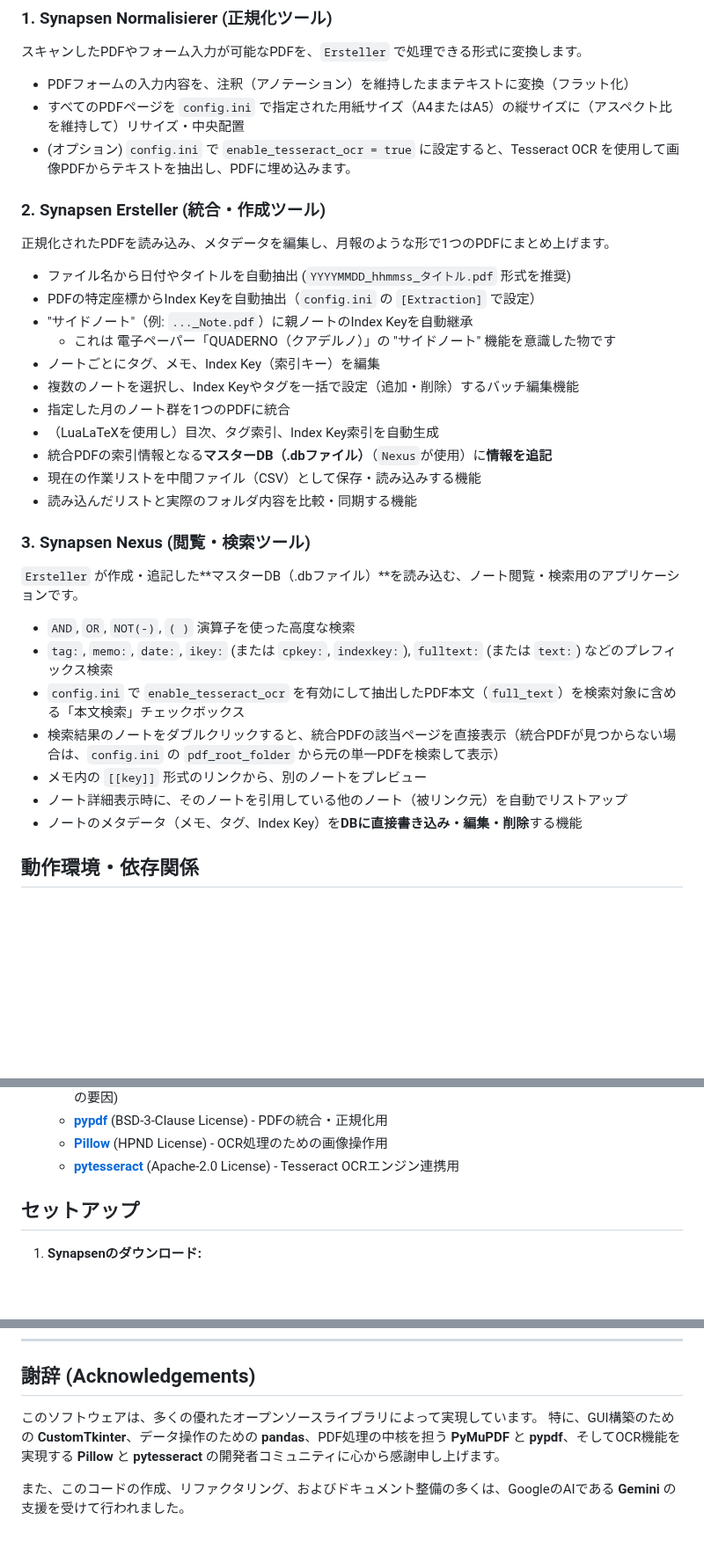
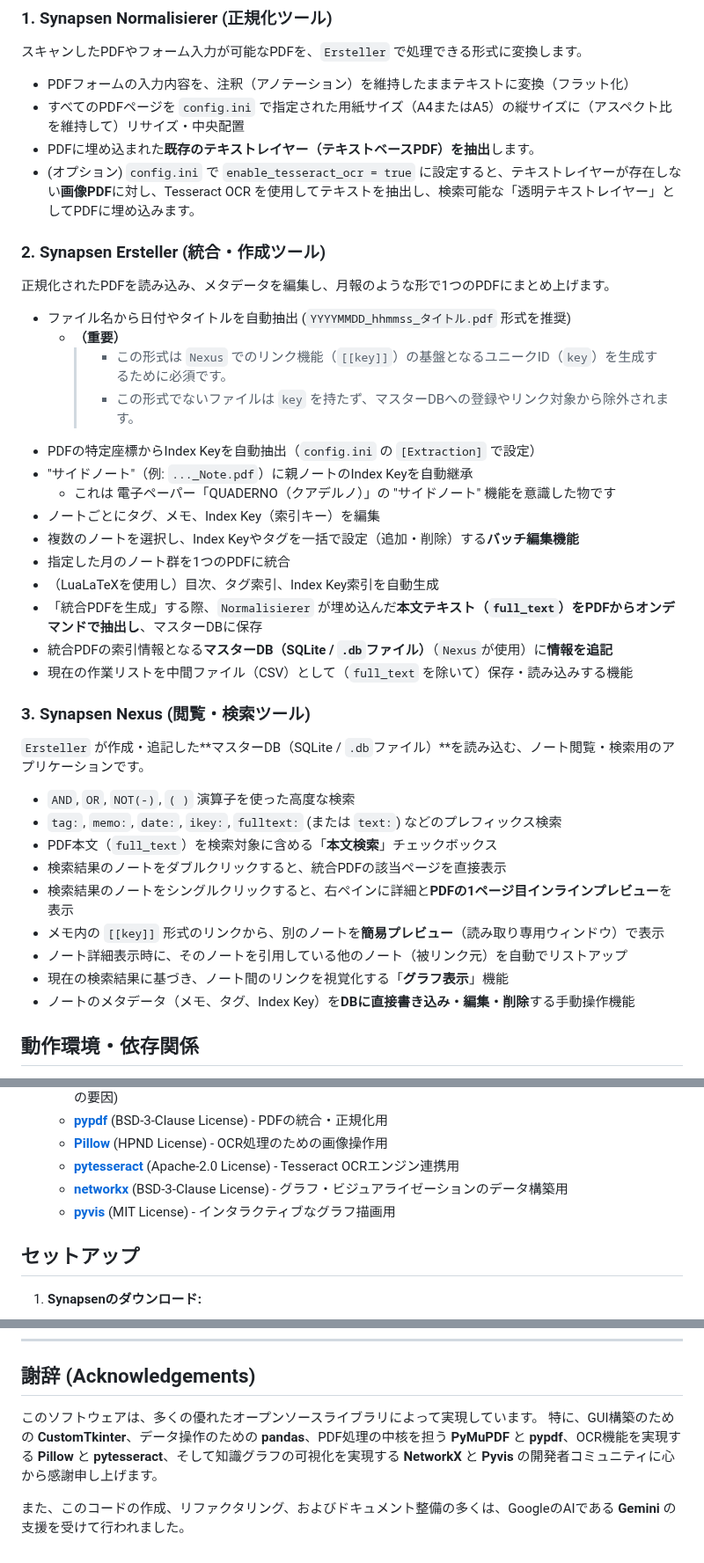
Before and after one commit to Kurato-Tsukishiro/Synapsen, a Markdown page: README.md, 3 parts joined by grey strips. Shown at 88% size. Drawn GitHub-style; blank space fills up the shorter version.

Commit message:
doc: ReadMeの更新
README.mdの内容を更新し、PDF処理機能やメタデータ編集機能に関する説明を強化。グラフ表示機能の追加に伴い、関連ライブラリを追記。

```diff
--- a/README.md
+++ b/README.md
@@ -25,35 +25,41 @@
 
 * PDFフォームの入力内容を、注釈（アノテーション）を維持したままテキストに変換（フラット化）
 * すべてのPDFページを `config.ini` で指定された用紙サイズ（A4またはA5）の縦サイズに（アスペクト比を維持して）リサイズ・中央配置
-* (オプション) `config.ini` で `enable_tesseract_ocr = true` に設定すると、Tesseract OCR を使用して画像PDFからテキストを抽出し、PDFに埋め込みます。
+* PDFに埋め込まれた**既存のテキストレイヤー（テキストベースPDF）を抽出**します。
+* (オプション) `config.ini` で `enable_tesseract_ocr = true` に設定すると、テキストレイヤーが存在しない**画像PDF**に対し、Tesseract OCR を使用してテキストを抽出し、検索可能な「透明テキストレイヤー」としてPDFに埋め込みます。
 
 ### 2. Synapsen Ersteller (統合・作成ツール)
 
 正規化されたPDFを読み込み、メタデータを編集し、月報のような形で1つのPDFにまとめ上げます。
 
 * ファイル名から日付やタイトルを自動抽出 (`YYYYMMDD_hhmmss_タイトル.pdf` 形式を推奨)
+    * **（重要）**
+      > * この形式は `Nexus` でのリンク機能（`[[key]]`）の基盤となるユニークID（`key`）を生成するために必須です。
+      > * この形式でないファイルは `key` を持たず、マスターDBへの登録やリンク対象から除外されます。
 * PDFの特定座標からIndex Keyを自動抽出（`config.ini` の `[Extraction]` で設定）
 * "サイドノート"（例: `..._Note.pdf`）に親ノートのIndex Keyを自動継承
     * これは 電子ペーパー「QUADERNO（クアデルノ）」の "サイドノート" 機能を意識した物です
 * ノートごとにタグ、メモ、Index Key（索引キー）を編集
-* 複数のノートを選択し、Index Keyやタグを一括で設定（追加・削除）するバッチ編集機能
+* 複数のノートを選択し、Index Keyやタグを一括で設定（追加・削除）する**バッチ編集機能**
 * 指定した月のノート群を1つのPDFに統合
 * （LuaLaTeXを使用し）目次、タグ索引、Index Key索引を自動生成
-* 統合PDFの索引情報となる**マスターDB（.dbファイル）**（`Nexus`が使用）に**情報を追記**
-* 現在の作業リストを中間ファイル（CSV）として保存・読み込みする機能
-* 読み込んだリストと実際のフォルダ内容を比較・同期する機能
+* 「統合PDFを生成」する際、`Normalisierer` が埋め込んだ**本文テキスト（`full_text`）をPDFからオンデマンドで抽出し**、マスターDBに保存
+* 統合PDFの索引情報となる**マスターDB（SQLite / `.db`ファイル）**（`Nexus`が使用）に**情報を追記**
+* 現在の作業リストを中間ファイル（CSV）として（`full_text` を除いて）保存・読み込みする機能
 
 ### 3. Synapsen Nexus (閲覧・検索ツール)
 
-`Ersteller` が作成・追記した**マスターDB（.dbファイル）**を読み込む、ノート閲覧・検索用のアプリケーションです。
+`Ersteller` が作成・追記した**マスターDB（SQLite / `.db`ファイル）**を読み込む、ノート閲覧・検索用のアプリケーションです。
 
 * `AND`, `OR`, `NOT(-)`, `( )` 演算子を使った高度な検索
-* `tag:`, `memo:`, `date:`, `ikey:` (または `cpkey:`, `indexkey:`), `fulltext:` (または `text:`) などのプレフィックス検索
-* `config.ini` で `enable_tesseract_ocr` を有効にして抽出したPDF本文（`full_text`）を検索対象に含める「本文検索」チェックボックス
-* 検索結果のノートをダブルクリックすると、統合PDFの該当ページを直接表示（統合PDFが見つからない場合は、`config.ini` の `pdf_root_folder` から元の単一PDFを検索して表示）
-* メモ内の `[[key]]` 形式のリンクから、別のノートをプレビュー
+* `tag:`, `memo:`, `date:`, `ikey:`, `fulltext:` (または `text:`) などのプレフィックス検索
+* PDF本文（`full_text`）を検索対象に含める「**本文検索**」チェックボックス
+* 検索結果のノートをダブルクリックすると、統合PDFの該当ページを直接表示
+* 検索結果のノートをシングルクリックすると、右ペインに詳細と**PDFの1ページ目インラインプレビュー**を表示
+* メモ内の `[[key]]` 形式のリンクから、別のノートを**簡易プレビュー**（読み取り専用ウィンドウ）で表示
 * ノート詳細表示時に、そのノートを引用している他のノート（被リンク元）を自動でリストアップ
-* ノートのメタデータ（メモ、タグ、Index Key）を**DBに直接書き込み・編集・削除**する機能
+* 現在の検索結果に基づき、ノート間のリンクを視覚化する「**グラフ表示**」機能
+* ノートのメタデータ（メモ、タグ、Index Key）を**DBに直接書き込み・編集・削除**する手動操作機能
 
 ## 動作環境・依存関係
 
@@ -74,6 +80,8 @@
     * [**pypdf**](https://github.com/py-pdf/pypdf) (BSD-3-Clause License) - PDFの統合・正規化用
     * [**Pillow**](https://github.com/python-pillow/Pillow) (HPND License) - OCR処理のための画像操作用
     * [**pytesseract**](https://github.com/madmaze/pytesseract) (Apache-2.0 License) - Tesseract OCRエンジン連携用
+    * [**networkx**](https://github.com/networkx/networkx) (BSD-3-Clause License) - グラフ・ビジュアライゼーションのデータ構築用
+    * [**pyvis**](https://github.com/WestHealth/pyvis) (MIT License) - インタラクティブなグラフ描画用
 
 ## セットアップ
 
@@ -312,6 +322,6 @@ AGPL-3.0の条項に基づき、このライブラリを利用する本アプリ
 ## 謝辞 (Acknowledgements)
 
 このソフトウェアは、多くの優れたオープンソースライブラリによって実現しています。
-特に、GUI構築のための **CustomTkinter**、データ操作のための **pandas**、PDF処理の中核を担う **PyMuPDF** と **pypdf**、そしてOCR機能を実現する **Pillow** と **pytesseract** の開発者コミュニティに心から感謝申し上げます。
+特に、GUI構築のための **CustomTkinter**、データ操作のための **pandas**、PDF処理の中核を担う **PyMuPDF** と **pypdf**、OCR機能を実現する **Pillow** と **pytesseract**、そして知識グラフの可視化を実現する **NetworkX** と **Pyvis** の開発者コミュニティに心から感謝申し上げます。
 
 また、このコードの作成、リファクタリング、およびドキュメント整備の多くは、GoogleのAIである **Gemini** の支援を受けて行われました。
```
Also changed, not shown: other parts of README.md (+7 -5 lines).
